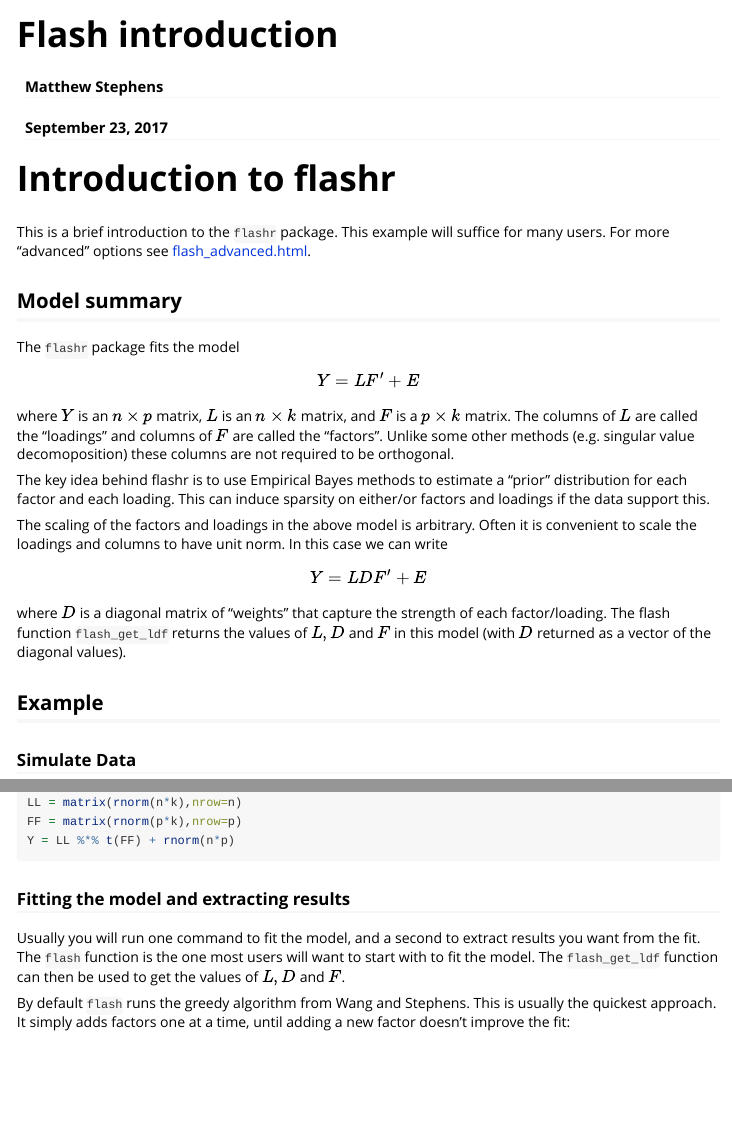
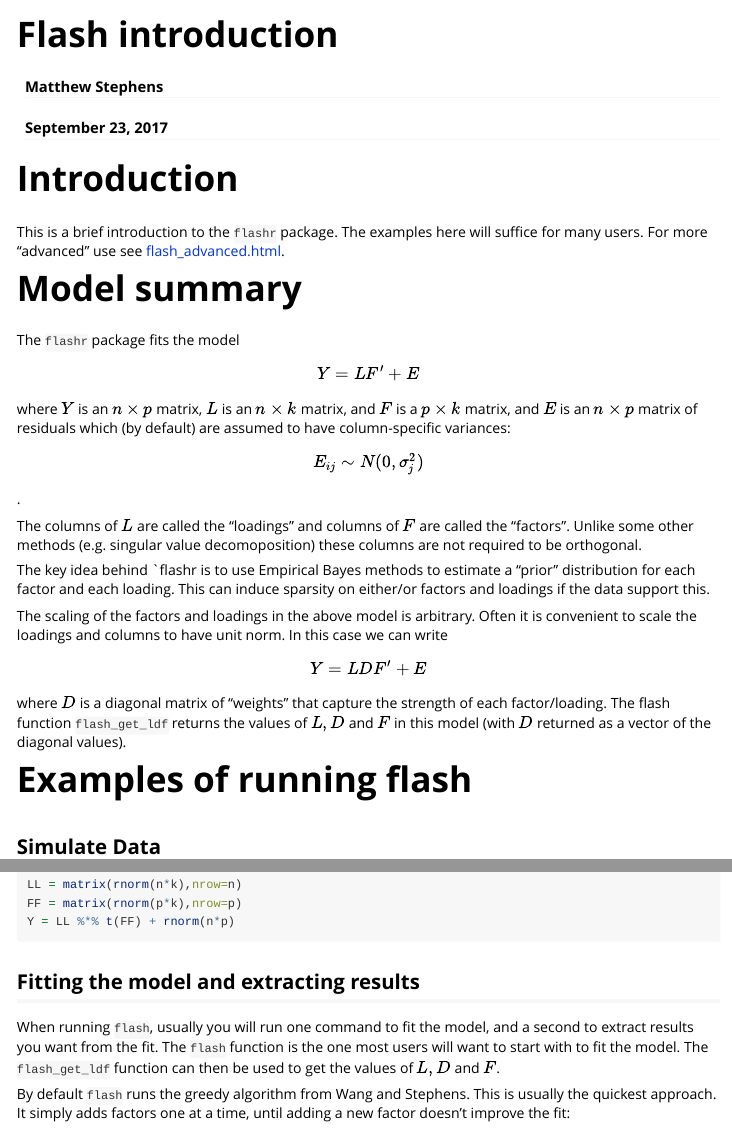
Before and after one commit to stephenslab/flashr, an R Markdown document (vignettes/flash_intro.Rmd): the page in a window 1100 px wide, from its top, and a second part further down, joined at a grey line. Rendered offline with R 4.5, knitr and Pandoc, with nearby package versions; some code elsewhere in the file could not run offline.

````diff
--- a/R/flash_utils.R
+++ b/R/flash_utils.R
@@ -1,3 +1,21 @@
+#' @title Use a flash fit to fill in missing entries
+#' @details Fills in missing entries of Y by using the relevant entries of the estimated LDF' from the flash fit.
+#' @param Y an n by p matrix with missing entries used to fit flash
+#' @param f the flash fit object obtained from running flash on Y
+#' @return a matrix with non-missing entries the same as $Y$, and missing entries imputed from the flash fit
+#' @export
+flash_fill = function(Y, f){
+  missing = is.na(Y)
+  if(!is.matrix(Y)){stop("for flash_fill Y must be a matrix")}
+  if(dim(Y)[1]!=get_n(f)){stop("dimensions of Y must match flash fit")}
+  if(dim(Y)[2]!=get_p(f)){stop("dimensions of Y must match flash fit")}
+  Y[is.na(Y)] = flash_get_lf(f)[is.na(Y)]
+  return(Y)
+}
+
+
+
+
 #' @title transpose a flash fit object
 #' @param f the flash fit object
 #' @return A new flash fit object, with the factors and loadings of the original flash
--- a/R/get_functions.R
+++ b/R/get_functions.R
@@ -148,7 +148,7 @@
 #' not required to be orthogonal this should be interpreted loosely: eg PVE could total more than 1.
 #' @export
 flash_get_pve = function(f) {
-    s = flash_get_sizes(f)
+    s = (flash_get_ldf(f)$d)^2
     s/(sum(s) + sum(1/f$tau))
     # wei's version (sapply(seq(1,K),function(x){ sum(f$EL2[,x] %*% t(f$EF2[,x])) }))/sum(Y^2)
 }
--- a/vignettes/flash_intro.Rmd
+++ b/vignettes/flash_intro.Rmd
@@ -14,22 +14,25 @@
 knitr::opts_chunk$set(echo = TRUE)
 ```
 
-# Introduction to flashr
+# Introduction
 
 This is a brief introduction to the `flashr` package.
-This example will suffice for many users.
-For more "advanced" options see [flash_advanced.html](flash_advanced.html).
+The examples here will suffice for many users.
+For more "advanced" use see [flash_advanced.html](flash_advanced.html).
 
-## Model summary
+# Model summary
 
 The `flashr` package fits the model
 $$Y = LF' + E$$
 where $Y$ is an $n \times p$ matrix, $L$ is an $n \times k$ matrix,
-and $F$ is a $p \times k$ matrix. The columns of $L$ are
+and $F$ is a $p \times k$ matrix, and $E$ is an $n \times p$ matrix of residuals which (by default) are assumed to have column-specific variances:
+$$E_{ij} \sim N(0,\sigma_{j}^2)$$.
+
+The columns of $L$ are
 called the "loadings" and columns of $F$ are called the "factors".
 Unlike some other methods (e.g. singular value decomoposition) these columns are not required to be orthogonal.
 
-The key idea behind flashr is to use Empirical Bayes methods to estimate a "prior" distribution for each factor and each loading. This can induce
+The key idea behind `flashr is to use Empirical Bayes methods to estimate a "prior" distribution for each factor and each loading. This can induce
 sparsity on either/or factors and loadings if the data support this.
 
 The scaling of the factors and loadings in the above model is arbitrary. Often it is convenient to scale the loadings and columns to have unit norm.
@@ -39,9 +42,9 @@
 of $L, D$ and $F$ in this model (with $D$ returned as a vector of the diagonal values).
 
 
-## Example
+# Examples of running flash
 
-### Simulate Data
+## Simulate Data
 
 First we will simulate some data for illustration (in this case the loadings
 and factors are not at all sparse, so the benefits of flash over other methods might be limited.)
@@ -57,9 +60,10 @@
 ```
 
 
-### Fitting the model and extracting results
+## Fitting the model and extracting results
 
-Usually you will run one command to fit the model, and a second
+When running `flash`,
+usually you will run one command to fit the model, and a second
 to extract results you want from the fit.
 The `flash` function is the one most users will want to start
 with to fit the model. The `flash_get_ldf` function can then be used to get the values of $L,D$ and $F$.
````
Also changed, not shown: vignettes/flash_intro.Rmd (18 more changed lines), 5 other files.
